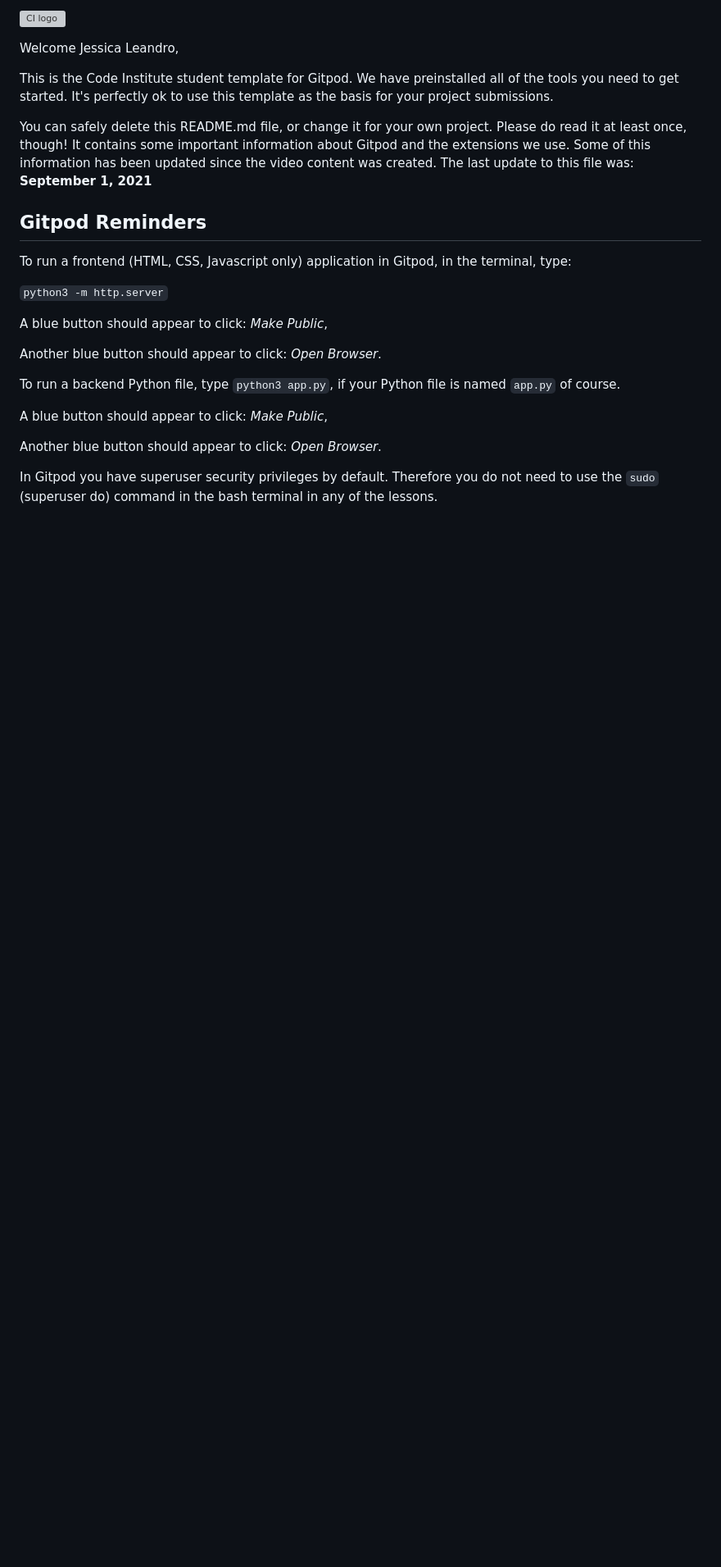
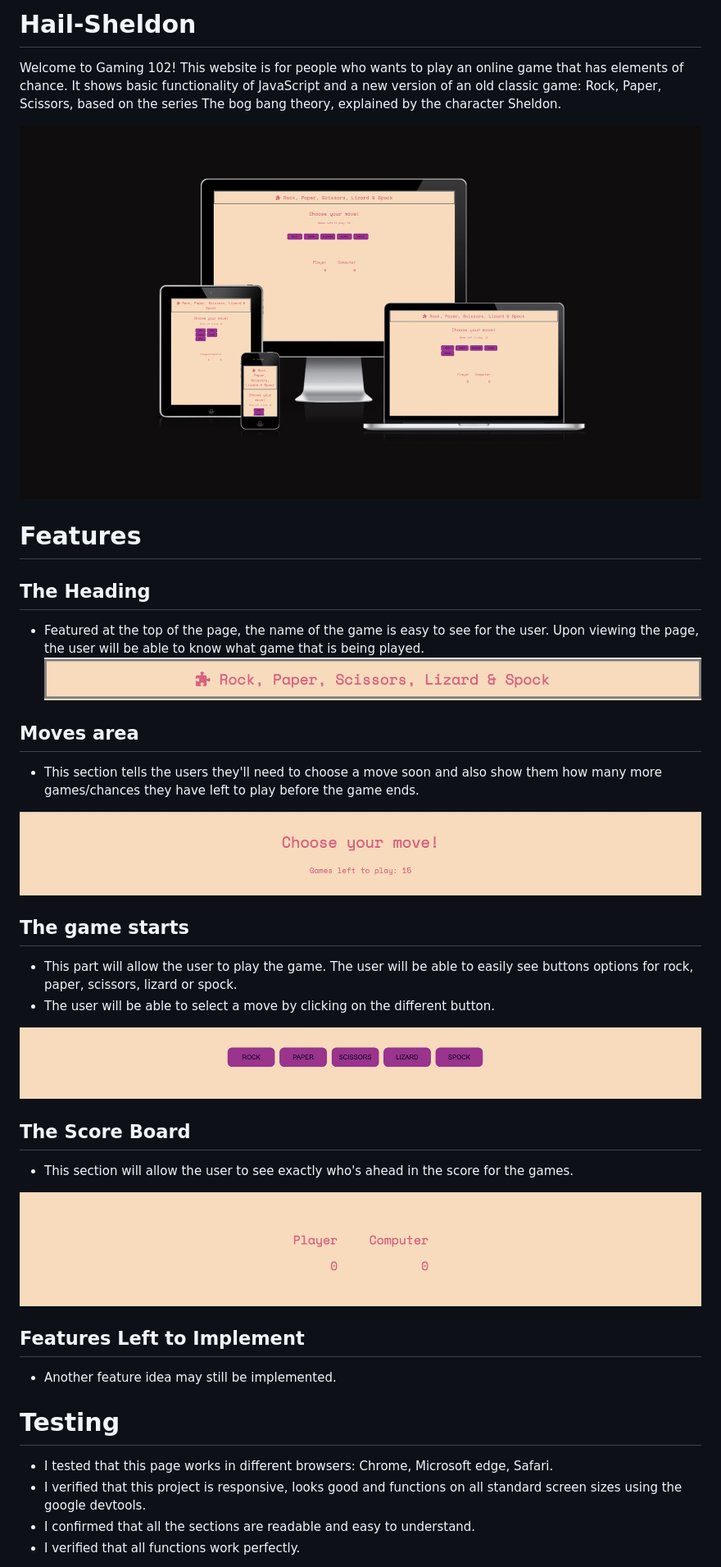
Before and after one commit to jessleandro/hailSheldon, a Markdown page: README.md, the part around the change printed below. Shown: that part at 82% size. Drawn GitHub-style; pictures changed too: assets/images/081CCA73-F97D-4322-8FE7-390038C22190.jpeg (added), assets/images/106027BD-EA67-47E1-BC4B-D62FC837E1EA.jpeg (added), assets/images/291E818D-EC68-46D0-A00A-B21F5CF65476.jpeg (added); blank space fills up the shorter version; grey boxes are pictures that could not be loaded.

Commit message:
Add readme.md file and images

```diff
--- a/README.md
+++ b/README.md
@@ -1,26 +1,38 @@
-![CI logo](https://codeinstitute.s3.amazonaws.com/fullstack/ci_logo_small.png)
+# Hail-Sheldon
 
-Welcome Jessica Leandro,
+Welcome to Gaming 102!
+This website is for people who wants to play an online game that has elements of chance. It shows basic functionality of JavaScript and a new version of an old classic game: Rock, Paper, Scissors, based on the series The bog bang theory, explained by the character Sheldon.
 
-This is the Code Institute student template for Gitpod. We have preinstalled all of the tools you need to get started. It's perfectly ok to use this template as the basis for your project submissions.
+![screenshot](/assets/images/106027BD-EA67-47E1-BC4B-D62FC837E1EA.jpeg)
 
-You can safely delete this README.md file, or change it for your own project. Please do read it at least once, though! It contains some important information about Gitpod and the extensions we use. Some of this information has been updated since the video content was created. The last update to this file was: **September 1, 2021**
+# Features
 
-## Gitpod Reminders
+## The Heading
+- Featured at the top of the page, the name of the game is easy to see for the user. Upon viewing the page, the user will be able to know what game that is being played.
+![header](/assets/images/291E818D-EC68-46D0-A00A-B21F5CF65476.jpeg)
 
-To run a frontend (HTML, CSS, Javascript only) application in Gitpod, in the terminal, type:
+## Moves area
+- This section tells the users they'll need to choose a move soon and also show them how many more games/chances they have left to play before the game ends.
 
-`python3 -m http.server`
+![movesare](/assets/images/081CCA73-F97D-4322-8FE7-390038C22190.jpeg)
 
-A blue button should appear to click: _Make Public_,
+## The game starts
+- This part will allow the user to play the game. The user will be able to easily see buttons options for rock, paper, scissors, lizard or spock.
+- The user will be able to select a move by clicking on the different button.
 
-Another blue button should appear to click: _Open Browser_.
+![Game](/assets/images/54F83E7A-D17A-466A-AE48-D22DE40D7097.jpeg)
 
-To run a backend Python file, type `python3 app.py`, if your Python file is named `app.py` of course.
+## The Score Board
+- This section will allow the user to see exactly who's ahead in the score for the games.
 
-A blue button should appear to click: _Make Public_,
+![scoreboard](/assets/images/7FF0019D-7A65-49DC-A05D-7BD292F24D54.jpeg)
 
-Another blue button should appear to click: _Open Browser_.
+## Features Left to Implement
+ - Another feature idea may still be implemented.
 
-In Gitpod you have superuser security privileges by default. Therefore you do not need to use the `sudo` (superuser do) command in the bash terminal in any of the lessons.
+# Testing
+- I tested that this page works in different browsers: Chrome, Microsoft edge, Safari.
+- I verified that this project is responsive, looks good and functions on all standard screen sizes using the google devtools.
+- I confirmed that all the sections are readable and easy to understand.
+- I verified that all functions work perfectly.
 
```
Also changed, not shown: other parts of README.md (+27 -73 lines), assets/images/7F283698-D5A1-4E81-AFE4-903B0542E48E.jpeg (added).
